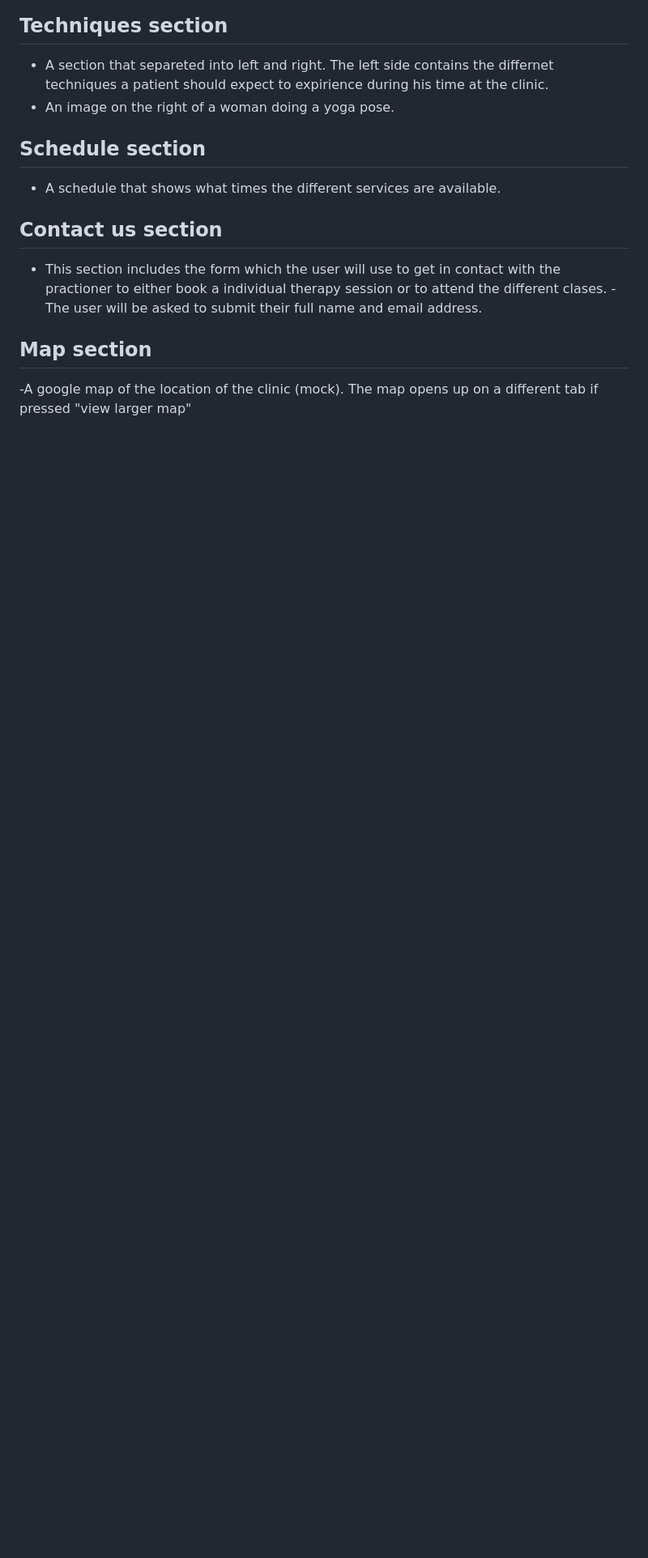
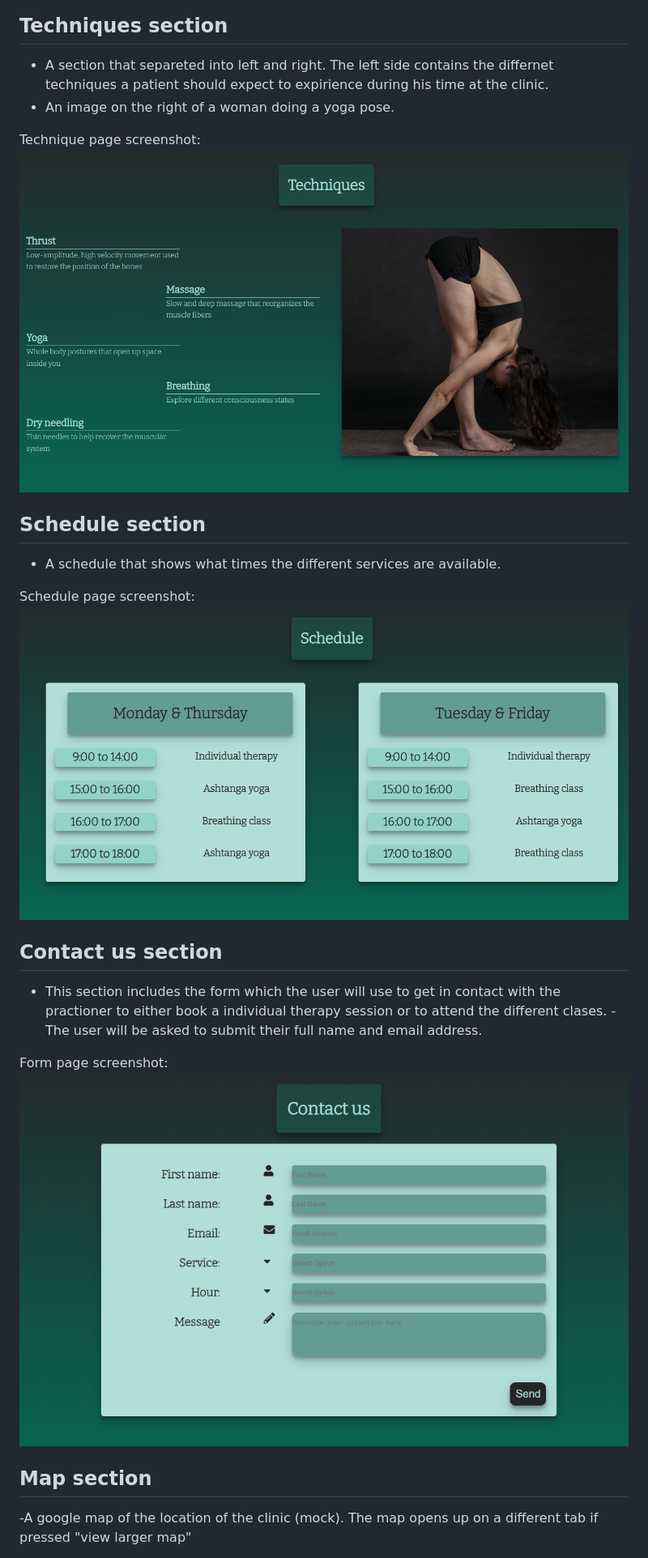
Before and after one commit to rubengardner/OsteopathyWeb, a Markdown page: README.md, the part around one of its changes. Shown at 81% size. GitHub-like rendering; pictures changed too: assets/images/form.png (added); blank space fills up the shorter version.

```diff
--- a/README.md
+++ b/README.md
@@ -88,13 +109,22 @@ The [Balsamiq](https://balsamiq.com/) application was used to create wireframes.
 - A section that separeted into left and right. The left side contains the differnet techniques a patient should expect to expirience during his time at the clinic.
 - An image on the right of a woman doing a yoga pose.
 
+Technique page screenshot:
+  ![Technique page preview](./assets/images/techniques.png)
+
 ## Schedule section
 - A schedule that shows what times the different services are available.
+
+Schedule page screenshot:
+  ![Header page preview](./assets/images/schedule.png)
 
 ## Contact us section
 - This section includes the form which the user will use to get in contact with the practioner to either book a individual therapy session or to attend the different clases.
 -The user will be asked to submit their full name and email address.
 
+Form page screenshot:
+  ![Form preview](./assets/images/form.png)
+
 ## Map section
 -A google map of the location of the clinic (mock). The map opens up on a different tab if pressed "view larger map"
 
```
Also changed, not shown: other parts of README.md (+43 -0 lines), assets/images/rubengardner.jpg (renamed from assets/images/RubenGardner.jpg), 3 other files.
